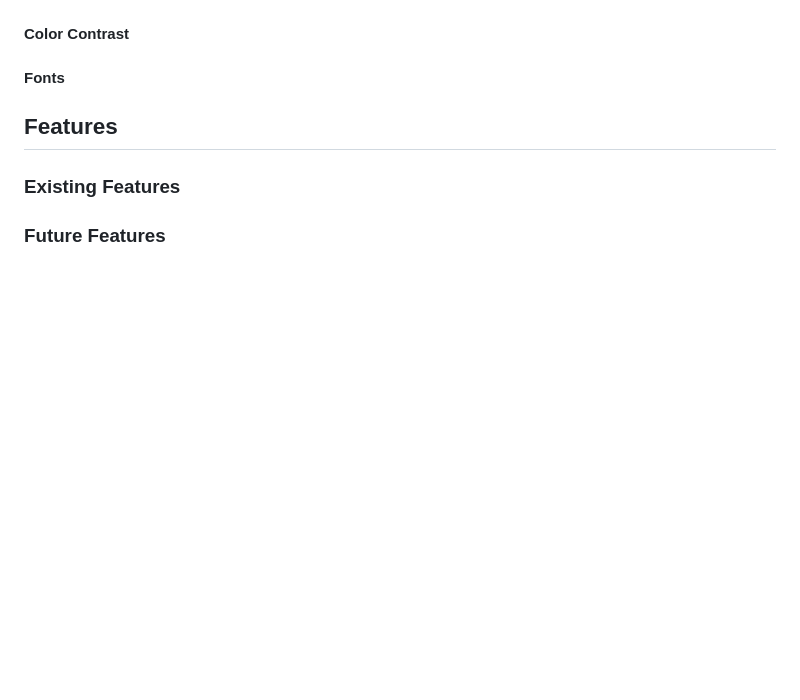
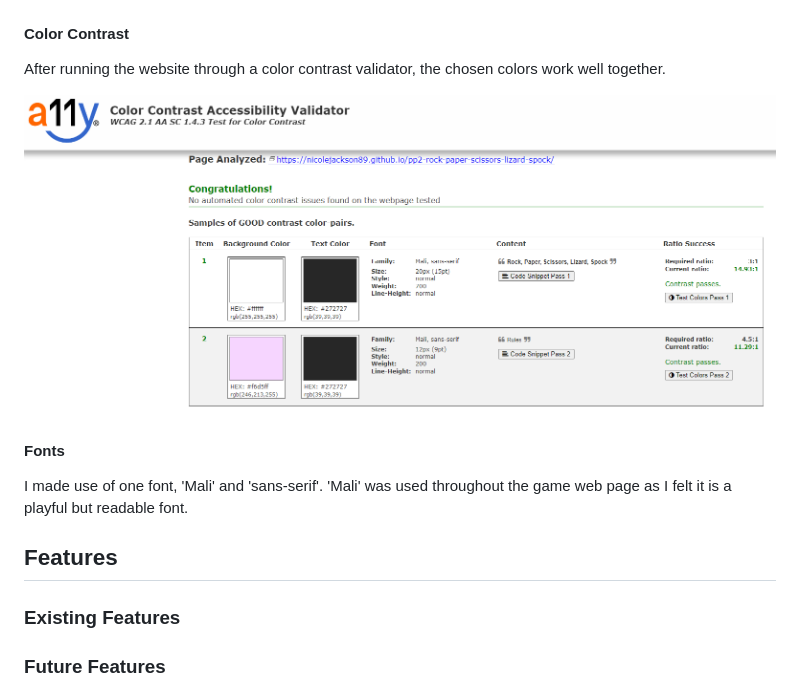
Before and after one commit to NicoleJackson89/pp2-rock-paper-scissors-lizard-spock, a Markdown page: README.md, the part around the change. Drawn GitHub-style; pictures changed too: assets/docs/color-contrast.png (added); blank space fills up the shorter version.

Commit message:
Add: Color contrast and fonts to the README

```diff
--- a/README.md
+++ b/README.md
@@ -66,7 +66,13 @@ The color palette used for the web page was minimalistic as the buttons the user
 
 #### Color Contrast
 
+After running the website through a color contrast validator, the chosen colors work well together.
+
+![Color contrast](./assets/docs/color-contrast.png)
+
 #### Fonts
+
+I made use of one font, 'Mali' and 'sans-serif'. 'Mali' was used throughout the game web page as I felt it is a playful but readable font.
 
 ## Features
 
```
